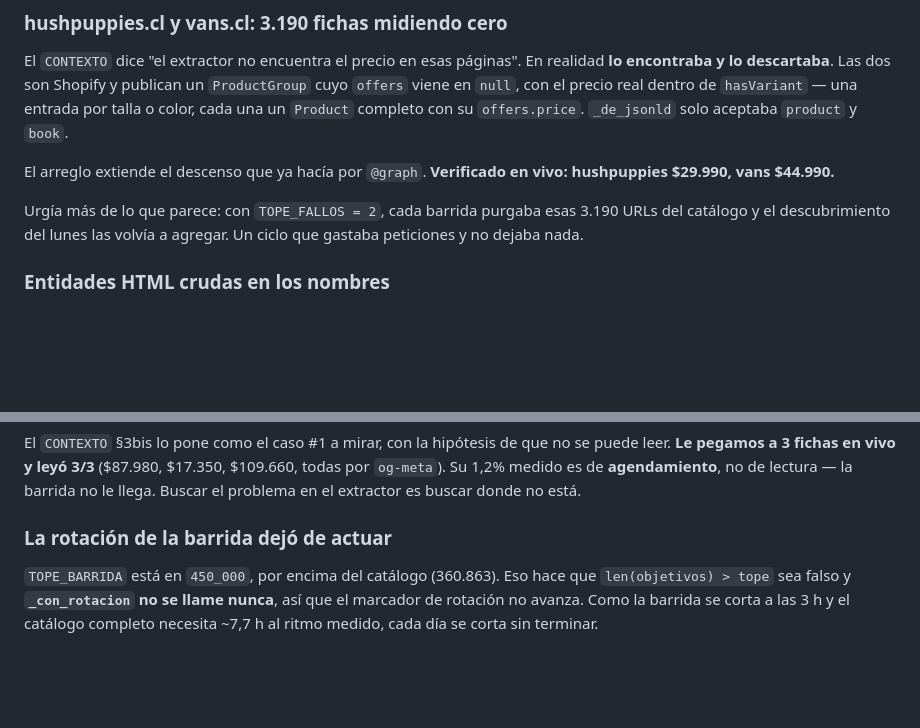
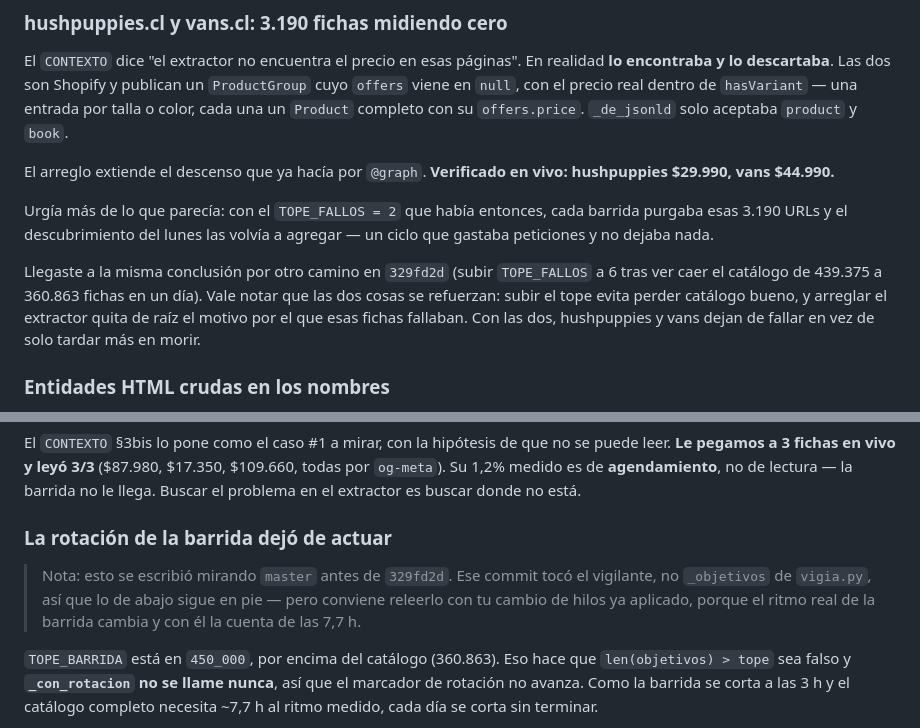
Before and after one commit to joaquinmunozs/hector-vigia-precios, a Markdown page: HALLAZGOS.md, 2 parts joined by grey strips. GitHub-like rendering; blank space fills up the shorter version.

Commit message:
HALLAZGOS: reconoce el arreglo de TOPE_FALLOS de Joaquin

```diff
--- a/HALLAZGOS.md
+++ b/HALLAZGOS.md
@@ -70,9 +70,16 @@ su `offers.price`. `_de_jsonld` solo aceptaba `product` y `book`.
 El arreglo extiende el descenso que ya hacía por `@graph`. **Verificado en vivo:
 hushpuppies $29.990, vans $44.990.**
 
-Urgía más de lo que parece: con `TOPE_FALLOS = 2`, cada barrida purgaba esas
-3.190 URLs del catálogo y el descubrimiento del lunes las volvía a agregar. Un
-ciclo que gastaba peticiones y no dejaba nada.
+Urgía más de lo que parecía: con el `TOPE_FALLOS = 2` que había entonces, cada
+barrida purgaba esas 3.190 URLs y el descubrimiento del lunes las volvía a
+agregar — un ciclo que gastaba peticiones y no dejaba nada.
+
+Llegaste a la misma conclusión por otro camino en `329fd2d` (subir `TOPE_FALLOS`
+a 6 tras ver caer el catálogo de 439.375 a 360.863 fichas en un día). Vale
+notar que las dos cosas se refuerzan: subir el tope evita perder catálogo bueno,
+y arreglar el extractor quita de raíz el motivo por el que esas fichas fallaban.
+Con las dos, hushpuppies y vans dejan de fallar en vez de solo tardar más en
+morir.
 
 ### Entidades HTML crudas en los nombres
 
@@ -190,6 +197,11 @@ donde no está.
 
 ### La rotación de la barrida dejó de actuar
 
+> Nota: esto se escribió mirando `master` antes de `329fd2d`. Ese commit tocó el
+> vigilante, no `_objetivos` de `vigia.py`, así que lo de abajo sigue en pie —
+> pero conviene releerlo con tu cambio de hilos ya aplicado, porque el ritmo
+> real de la barrida cambia y con él la cuenta de las 7,7 h.
+
 `TOPE_BARRIDA` está en `450_000`, por encima del catálogo (360.863). Eso hace
 que `len(objetivos) > tope` sea falso y **`_con_rotacion` no se llame nunca**,
 así que el marcador de rotación no avanza. Como la barrida se corta a las 3 h y
```
